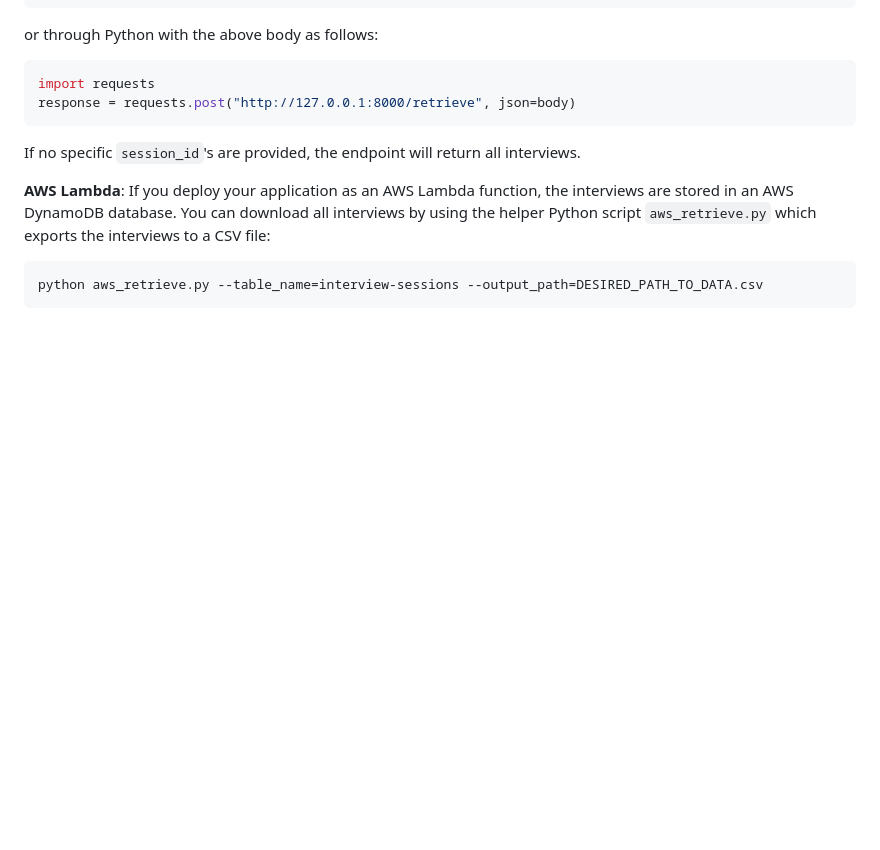
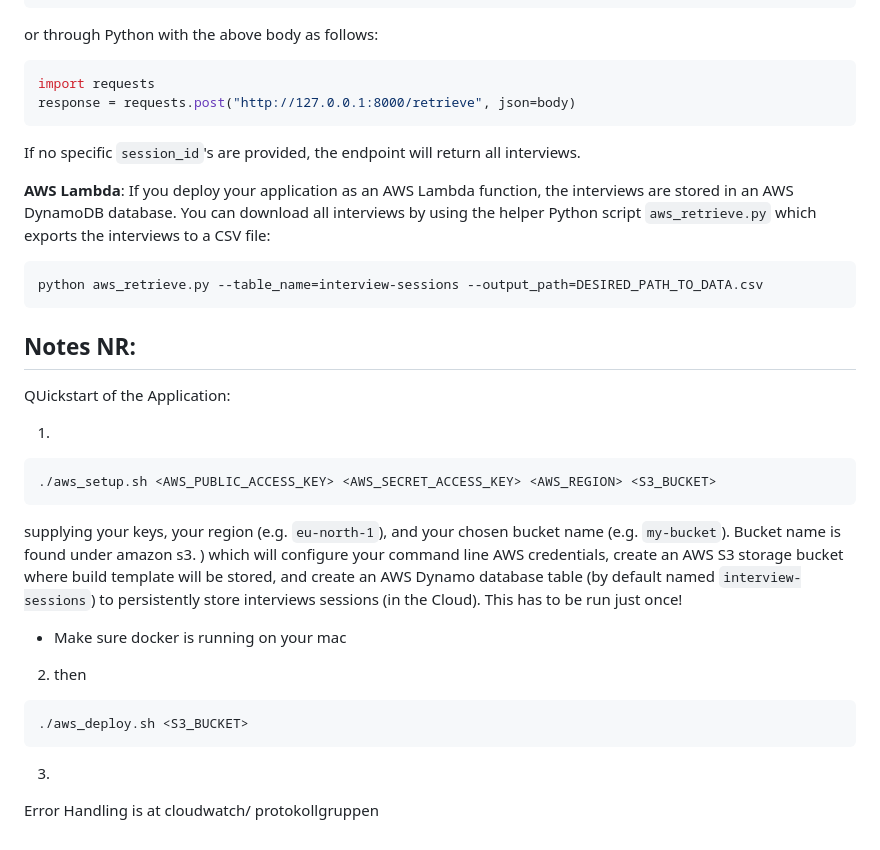
Before and after one commit to NicolasRoever/mi_interviews_savings, a Markdown page: README.md, the part around the change. GitHub-like rendering; blank space fills up the shorter version.

````diff
--- a/README.md
+++ b/README.md
@@ -237,3 +237,28 @@ If no specific `session_id`'s are provided, the endpoint will return all intervi
 ```bash
 python aws_retrieve.py --table_name=interview-sessions --output_path=DESIRED_PATH_TO_DATA.csv
 ```
+
+
+
+## Notes NR:
+
+QUickstart of the Application:
+
+1.
+```bash
+./aws_setup.sh <AWS_PUBLIC_ACCESS_KEY> <AWS_SECRET_ACCESS_KEY> <AWS_REGION> <S3_BUCKET>
+```
+supplying your keys, your region (e.g. `eu-north-1`), and your chosen bucket name (e.g. `my-bucket`). Bucket name is found under amazon s3.
+) which will configure your command line AWS credentials, create an AWS S3 storage bucket where build template will be stored, and create an AWS Dynamo database table (by default named `interview-sessions`) to persistently store interviews sessions (in the Cloud). This has to be run just once!
+
+- Make sure docker is running on your mac
+
+2. then
+
+```bash
+./aws_deploy.sh <S3_BUCKET>
+```
+
+
+3.
+Error Handling is at cloudwatch/ protokollgruppen
````
